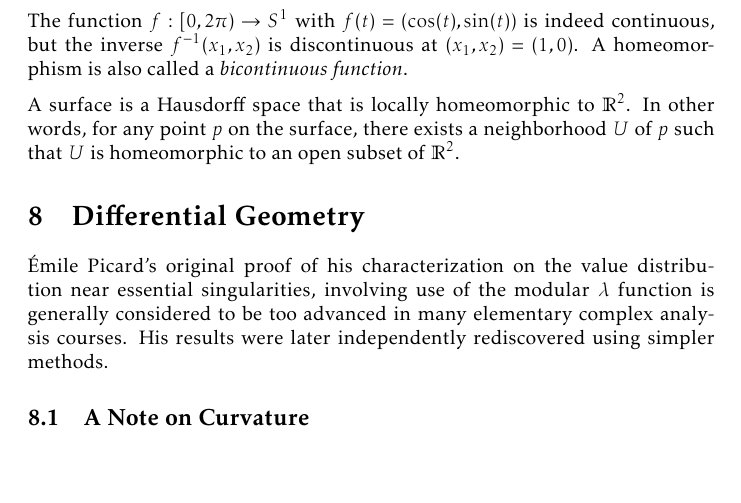
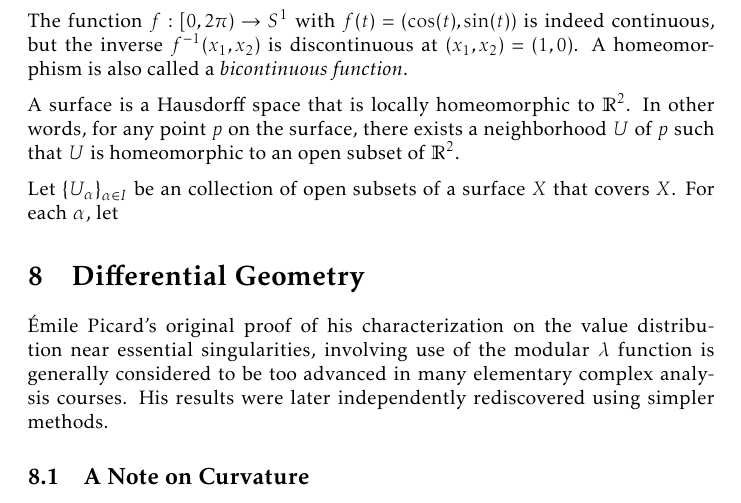
Before and after one commit to slipperking/complex-analysis-latex, a LaTeX document (main.tex): part of page 154 of 165 before the commit and part of page 154 of 166 after it, cut so that both start at the same text, the shorter picture padded with empty space. Compiled offline with pdfLaTeX.

Commit message:
overleaf_to_git (Fri Aug 22 10:48:37 2025 -0700): update main.tex from r20331 to r20332

```diff
--- a/main.tex
+++ b/main.tex
@@ -3473,7 +3473,7 @@ The function \(f:[0,2\pi)\to S^1\) with \(f(t)=\qty(\cos(t),\sin(t))\) is indeed
 
 A surface is a Hausdorff space that is locally homeomorphic to \(\mathbb{R}^2\). In other words, for any point \(p\) on the surface, there exists a neighborhood \(U\) of \(p\) such that \(U\) is homeomorphic to an open subset of \(\mathbb{R}^2\).
 
-
+Let \(\qty{U_\alpha}_{\alpha\in I}\) be an collection of open subsets of a surface \(X\) that covers \(X\). For each \(\alpha\), let \(\)
 \section{Differential Geometry}\label{sec:differentialgeometry}
 Émile Picard's original proof of his characterization on the value distribution near essential singularities, involving use of the modular \(\lambda\) function is generally considered to be too advanced in many elementary complex analysis courses. His results were later independently rediscovered using simpler methods.
 \subsection{A Note on Curvature}
```
